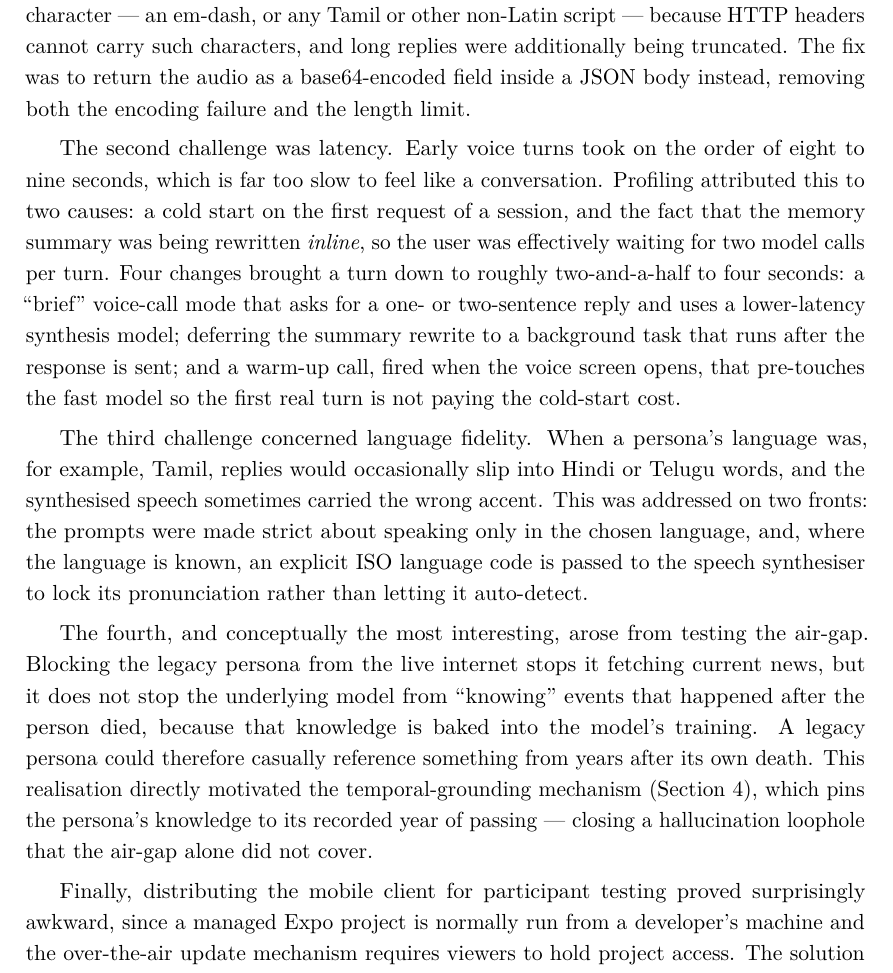
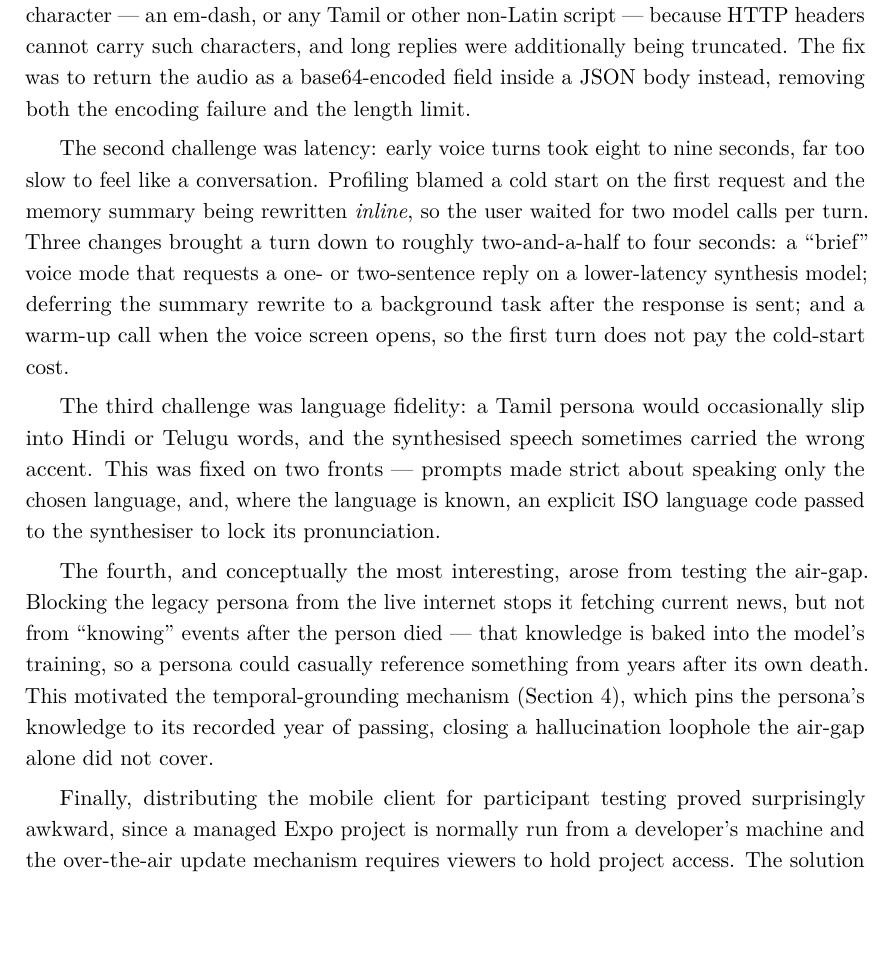
Before and after one commit to HITMAN-AK/NinaivX, a LaTeX thesis (backend/docs/report/NinaivX-Report.tex): part of page 34 of 56 before the commit and part of page 34 of 55 after it, cut so that both start at the same text, the shorter picture padded with empty space. Compiled offline with pdfLaTeX.

Commit message:
Tighten section 5.12 further to fit on the page
Trim the latency, language-fidelity and air-gap paragraphs of Implementation
challenges so the section no longer spills a few lines onto a new page. Wording
only; substance unchanged.

Co-Authored-By: Claude Opus 4.8 <noreply@anthropic.com>
Claude-Session: https://claude.ai/code/session_01NdSzTk1rMfZ8qJXjYpCNwm

```diff
--- a/backend/docs/report/NinaivX-Report.tex
+++ b/backend/docs/report/NinaivX-Report.tex
@@ -556,11 +556,11 @@ Several problems surfaced during implementation, and their resolution shaped the
 
 The first was an encoding problem in the voice pipeline. The spoken reply was originally returned to the client in the HTTP response headers alongside the transcript. This worked for short English replies but failed for anything containing a non-Latin-1 character --- an em-dash, or any Tamil or other non-Latin script --- because HTTP headers cannot carry such characters, and long replies were additionally being truncated. The fix was to return the audio as a base64-encoded field inside a JSON body instead, removing both the encoding failure and the length limit.
 
-The second challenge was latency. Early voice turns took on the order of eight to nine seconds, which is far too slow to feel like a conversation. Profiling attributed this to two causes: a cold start on the first request of a session, and the fact that the memory summary was being rewritten \emph{inline}, so the user was effectively waiting for two model calls per turn. Four changes brought a turn down to roughly two-and-a-half to four seconds: a ``brief'' voice-call mode that asks for a one- or two-sentence reply and uses a lower-latency synthesis model; deferring the summary rewrite to a background task that runs after the response is sent; and a warm-up call, fired when the voice screen opens, that pre-touches the fast model so the first real turn is not paying the cold-start cost.
+The second challenge was latency: early voice turns took eight to nine seconds, far too slow to feel like a conversation. Profiling blamed a cold start on the first request and the memory summary being rewritten \emph{inline}, so the user waited for two model calls per turn. Three changes brought a turn down to roughly two-and-a-half to four seconds: a ``brief'' voice mode that requests a one- or two-sentence reply on a lower-latency synthesis model; deferring the summary rewrite to a background task after the response is sent; and a warm-up call when the voice screen opens, so the first turn does not pay the cold-start cost.
 
-The third challenge concerned language fidelity. When a persona's language was, for example, Tamil, replies would occasionally slip into Hindi or Telugu words, and the synthesised speech sometimes carried the wrong accent. This was addressed on two fronts: the prompts were made strict about speaking only in the chosen language, and, where the language is known, an explicit ISO language code is passed to the speech synthesiser to lock its pronunciation rather than letting it auto-detect.
+The third challenge was language fidelity: a Tamil persona would occasionally slip into Hindi or Telugu words, and the synthesised speech sometimes carried the wrong accent. This was fixed on two fronts --- prompts made strict about speaking only the chosen language, and, where the language is known, an explicit ISO language code passed to the synthesiser to lock its pronunciation.
 
-The fourth, and conceptually the most interesting, arose from testing the air-gap. Blocking the legacy persona from the live internet stops it fetching current news, but it does not stop the underlying model from ``knowing'' events that happened after the person died, because that knowledge is baked into the model's training. A legacy persona could therefore casually reference something from years after its own death. This realisation directly motivated the temporal-grounding mechanism (Section~\ref{ch:design}), which pins the persona's knowledge to its recorded year of passing --- closing a hallucination loophole that the air-gap alone did not cover.
+The fourth, and conceptually the most interesting, arose from testing the air-gap. Blocking the legacy persona from the live internet stops it fetching current news, but not from ``knowing'' events after the person died --- that knowledge is baked into the model's training, so a persona could casually reference something from years after its own death. This motivated the temporal-grounding mechanism (Section~\ref{ch:design}), which pins the persona's knowledge to its recorded year of passing, closing a hallucination loophole the air-gap alone did not cover.
 
 Finally, distributing the mobile client for participant testing proved surprisingly awkward, since a managed Expo project is normally run from a developer's machine and the over-the-air update mechanism requires viewers to hold project access. The solution was to host the Expo tunnel on an always-on cloud machine and serve a fixed ``open the app'' link from the backend, so participants tap one stable link on the same phone they read the recruitment form on --- a small but essential piece of engineering without which the study could not have run remotely.
 
```
